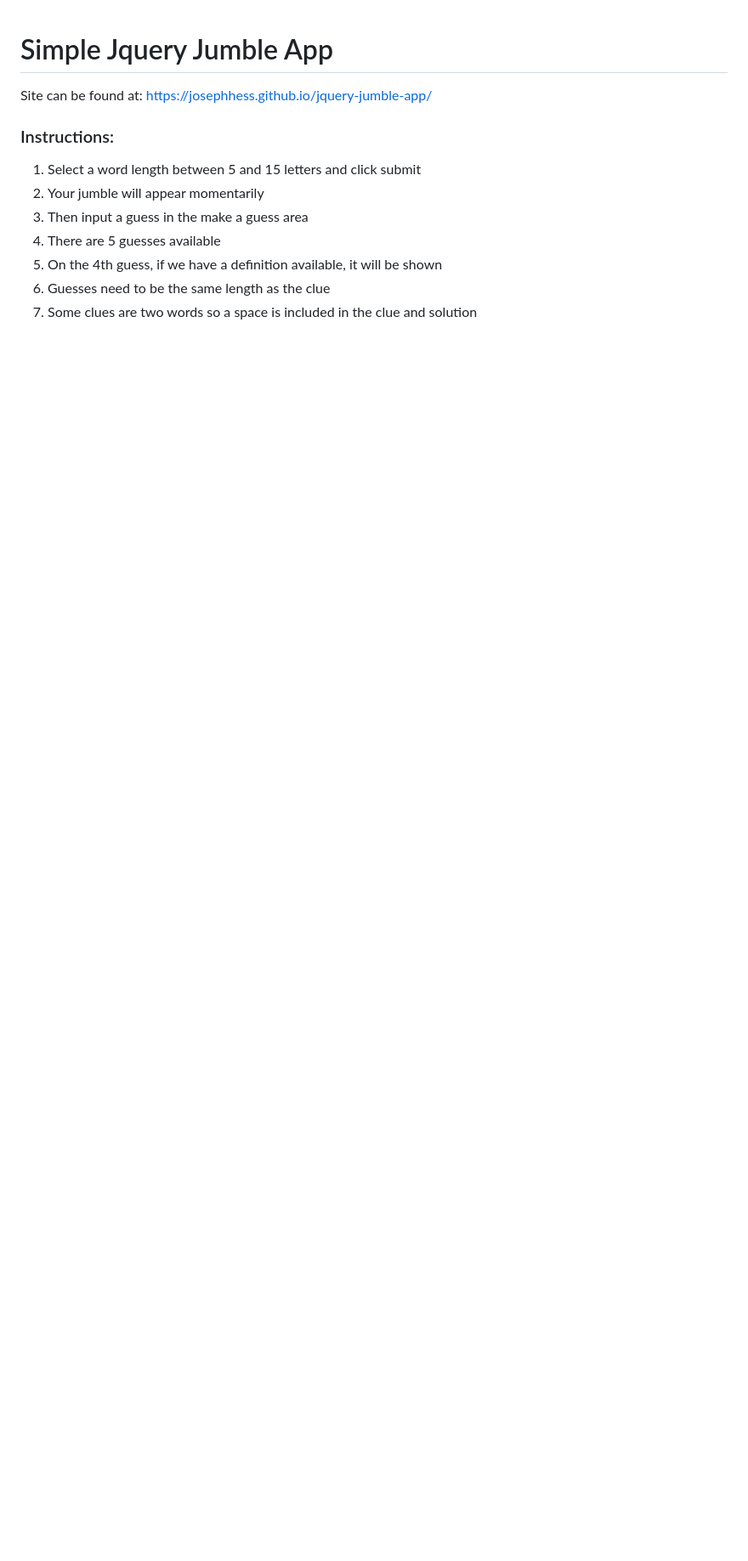
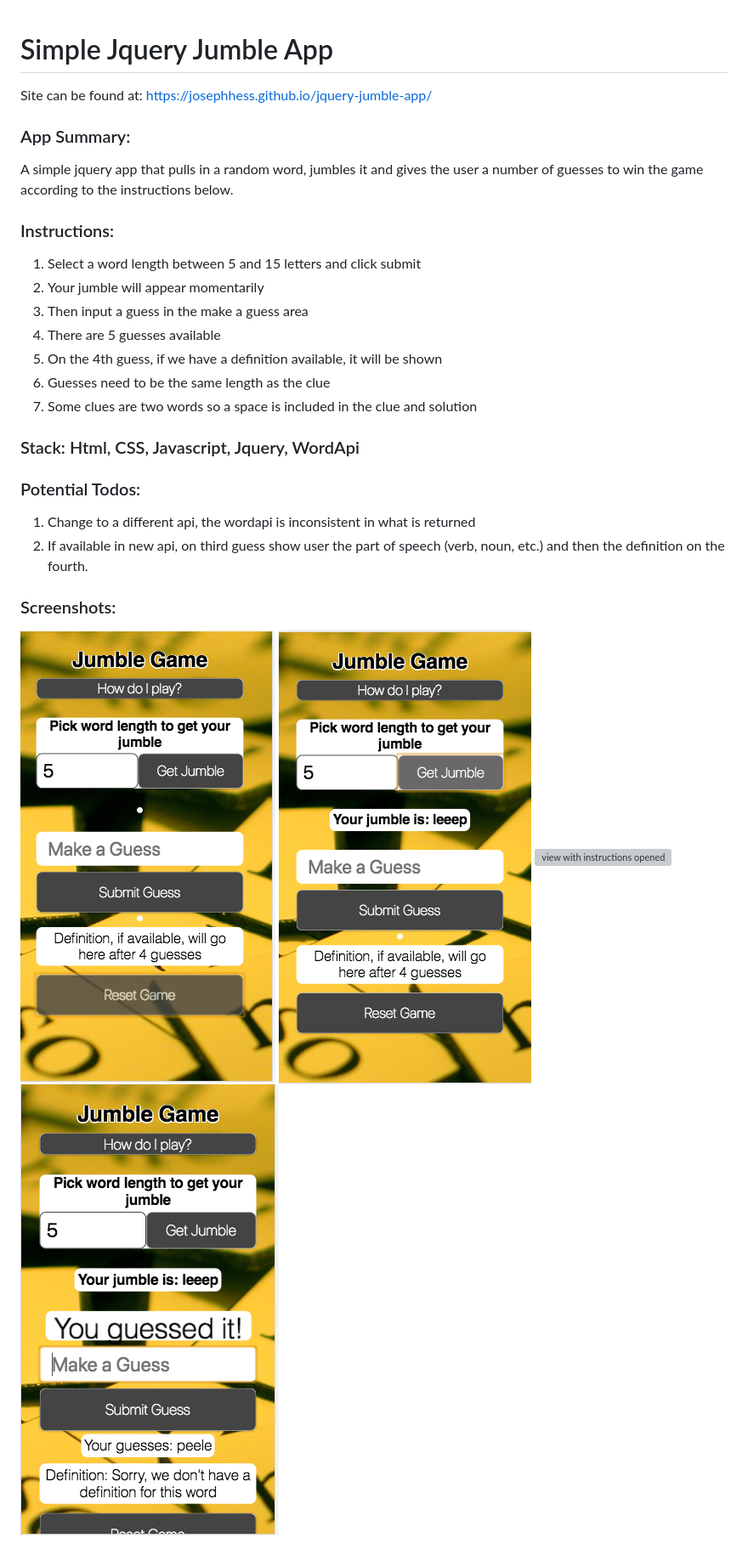
Before and after one commit to josephhess/jquery-jumble-app, a Markdown page: README.md, the part around the change. Shown at 85% size. GitHub-like rendering; pictures changed too: images/initial-view.png (added), images/jumble-initial-view.png (added), images/winning-view.png (added); blank space fills up the shorter version; grey boxes are pictures that could not be loaded.

Commit message:
additional styling, minor changes from axe audit, update readme with screenshots, stack, todos and summary

```diff
--- a/README.md
+++ b/README.md
@@ -1,6 +1,9 @@
 # Simple Jquery Jumble App
 
 Site can be found at:  https://josephhess.github.io/jquery-jumble-app/
+
+### App Summary:
+  A simple jquery app that pulls in a random word, jumbles it and gives the user a number of guesses to win the game according to the instructions below.
 
 ### Instructions:
 
@@ -11,3 +14,16 @@ Site can be found at:  https://josephhess.github.io/jquery-jumble-app/
   5. On the 4th guess, if we have a definition available, it will be shown
   6. Guesses need to be the same length as the clue
   7. Some clues are two words so a space is included in the clue and solution
+
+### Stack: Html, CSS, Javascript, Jquery, WordApi
+
+### Potential Todos:
+  1. Change to a different api, the wordapi is inconsistent in what is returned
+  2. If available in new api, on third guess show user the part of speech (verb, noun, etc.) and then the definition on the fourth.
+
+### Screenshots:
+
+![initial app view](images/initial-view.png)
+![initial view after jumble is displayed](images/jumble-initial-view.png)
+![view with instructions opened](images/show-instructions.png)
+![view upon a winning guess ](images/winning-view.png)
```
Also changed, not shown: images/show-instructions-view.png (added), 3 other files.
